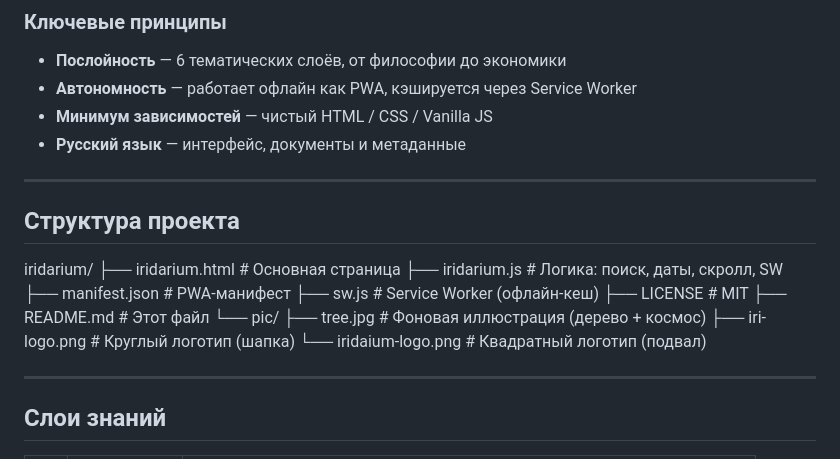
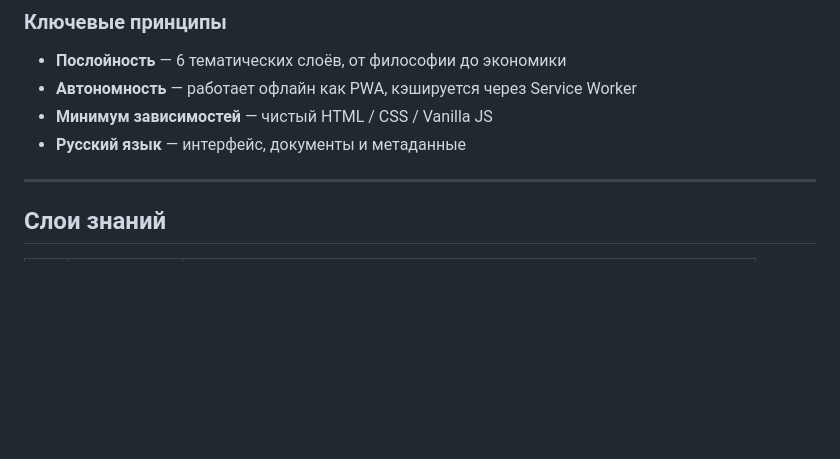
Before and after one commit to Exercitatio/iridarium, a Markdown page: README.md, the part around the change. Rendered like a GitHub page; blank space fills up the shorter version.

```diff
--- a/README.md
+++ b/README.md
@@ -21,21 +21,6 @@
 - **Автономность** — работает офлайн как PWA, кэшируется через Service Worker
 - **Минимум зависимостей** — чистый HTML / CSS / Vanilla JS
 - **Русский язык** — интерфейс, документы и метаданные
-
----
-
-## Структура проекта
-iridarium/
-├── iridarium.html # Основная страница
-├── iridarium.js # Логика: поиск, даты, скролл, SW
-├── manifest.json # PWA-манифест
-├── sw.js # Service Worker (офлайн-кеш)
-├── LICENSE # MIT
-├── README.md # Этот файл
-└── pic/
-├── tree.jpg # Фоновая иллюстрация (дерево + космос)
-├── iri-logo.png # Круглый логотип (шапка)
-└── iridaium-logo.png # Квадратный логотип (подвал)
 
 ---
 
```
